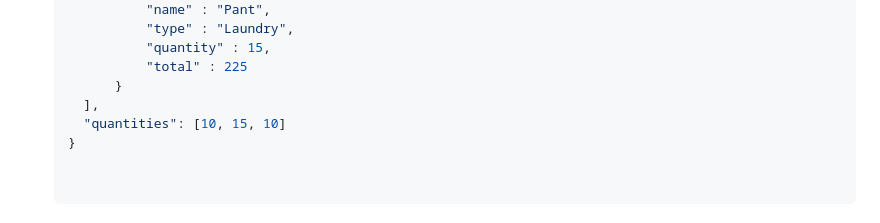
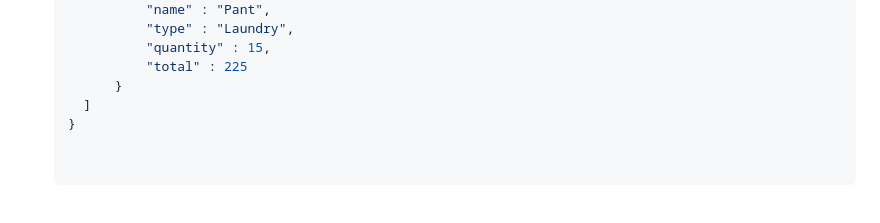
Before and after one commit to Ishrak-Adit07/IRONMAN_billing, a Markdown page: WorkingAPIs.md, the part around the change. GitHub-like rendering.

Commit message:
Server bill create api update commit

```diff
--- a/WorkingAPIs.md
+++ b/WorkingAPIs.md
@@ -148,8 +148,7 @@
             "quantity" : 15,
             "total" : 225
         }
-    ],
-    "quantities": [10, 15, 10]
+    ]
   }
 
 
```
